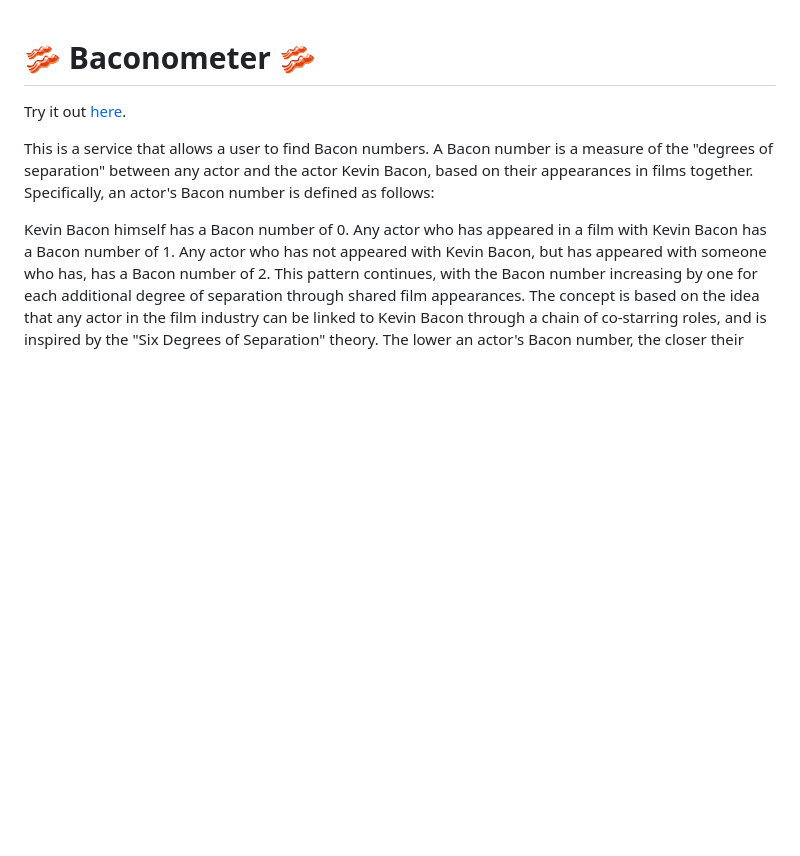
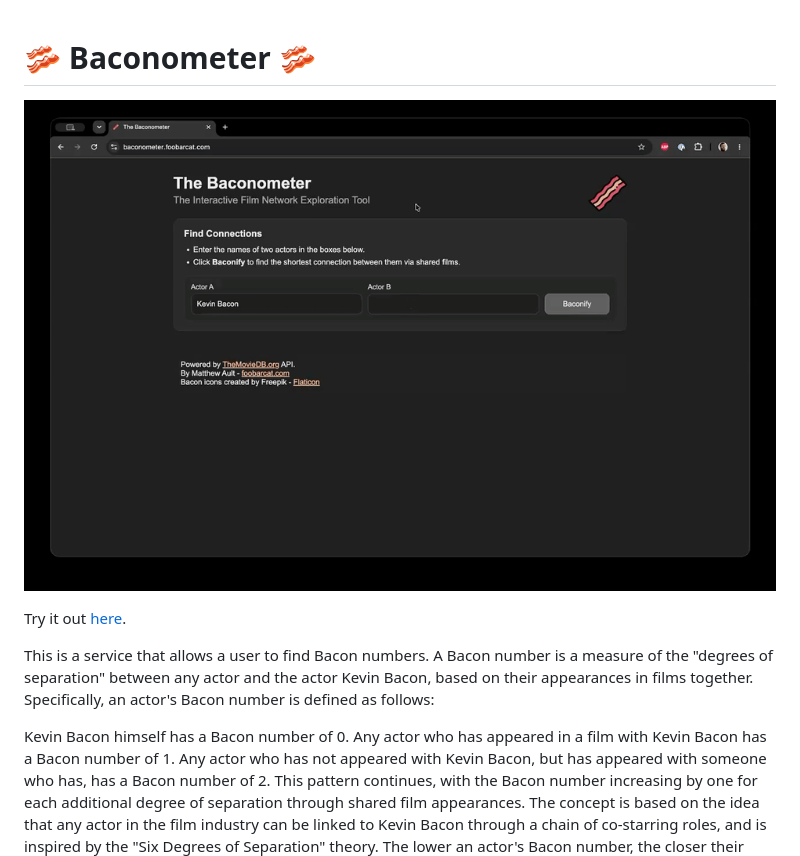
Before and after one commit to aultimus/baconometer, a Markdown page: README.md, the part around the change. Rendered like a GitHub page; pictures changed too: images/baconometer.gif (added); blank space fills up the shorter version.

Commit message:
README: add gif to top of readme

```diff
--- a/README.md
+++ b/README.md
@@ -1,4 +1,6 @@
 # 🥓 Baconometer 🥓
+
+![Baconometer demo](images/baconometer.gif)
 
 Try it out [here](https://baconometer.foobarcat.com).
 
```
